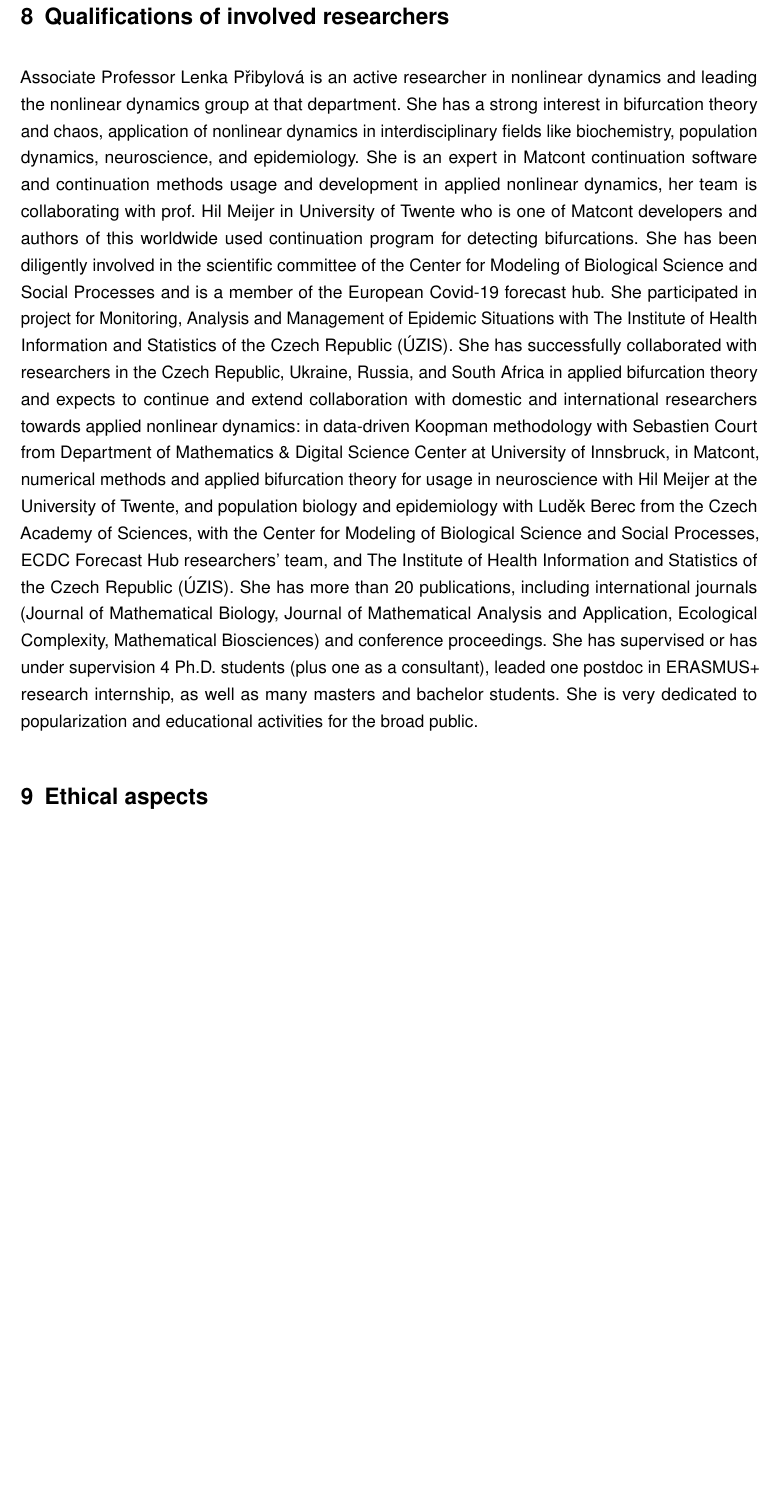
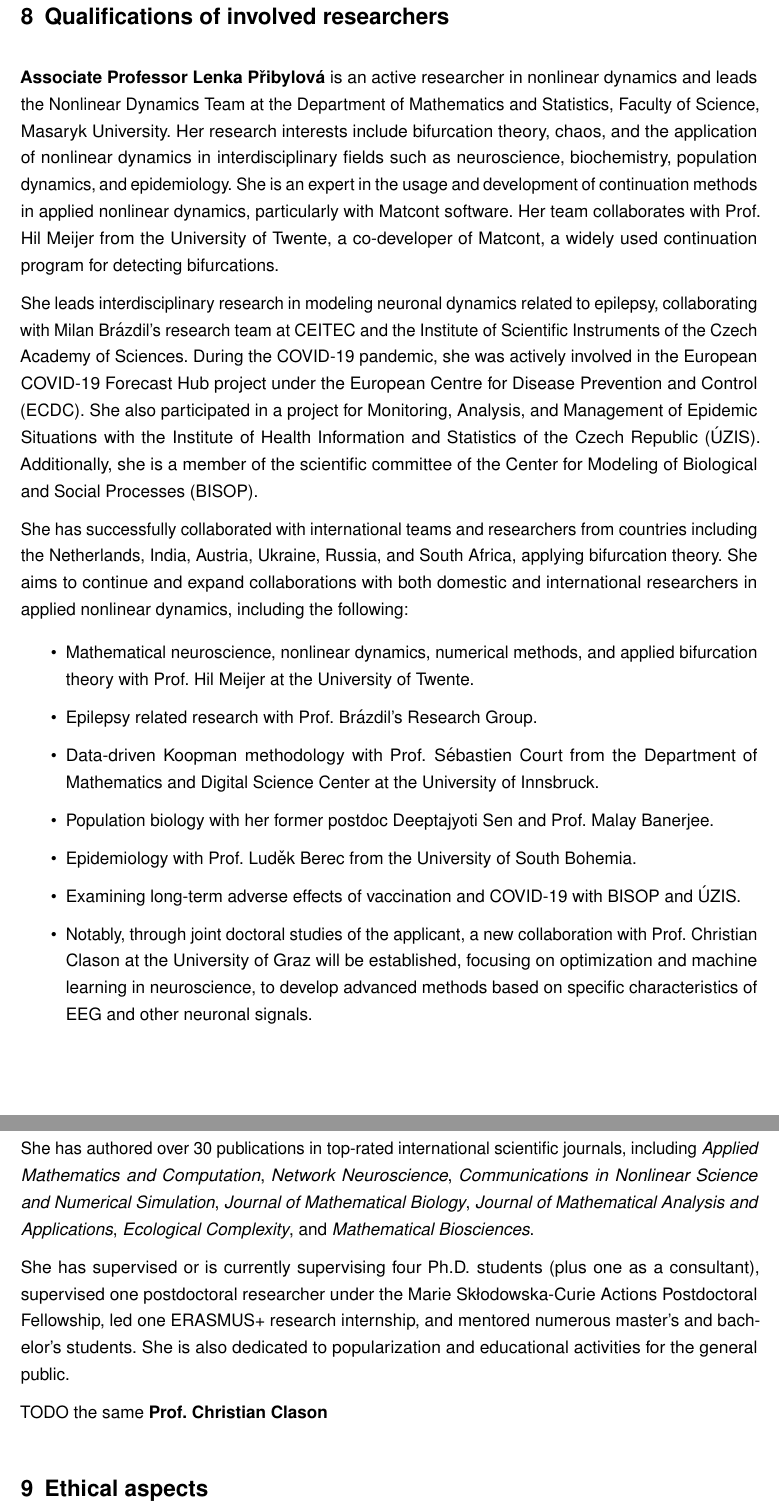
Before and after one commit to sceptri/FWF-GA-R-Project-Proposal, a LaTeX document (proposal.tex): part of page 8 of 16 before the commit and two parts of pages 8 and 9 of 17 after it, the two joined at a grey line, cut so that both start at the same text, the shorter picture padded with empty space. Compiled offline with pdfLaTeX.

Commit message:
Edits by Assoc. Prof. Přibylová

```diff
--- a/proposal.tex
+++ b/proposal.tex
@@ -201,7 +201,30 @@ Here, we list various cooperation partners along with their contributions to thi
 % TODO: Add prof. Clason's qualifications
 
 % TODO: Check & update/reword (I mostly took it from the Deepta's MSCA proposal)
-Associate Professor Lenka Přibylová is an active researcher in nonlinear dynamics and leading the nonlinear dynamics group at that department. She has a strong interest in bifurcation theory and chaos, application of nonlinear dynamics in interdisciplinary fields like biochemistry, population dynamics, neuroscience, and epidemiology. She is an expert in Matcont continuation software and continuation methods usage and development in applied nonlinear dynamics, her team is collaborating with prof. Hil Meijer in University of Twente who is one of Matcont developers and authors of this worldwide used continuation program for detecting bifurcations. She has been diligently involved in the scientific committee of the Center for Modeling of Biological Science and Social Processes and is a member of the European Covid-19 forecast hub. She participated in project for Monitoring, Analysis and Management of Epidemic Situations with The Institute of Health Information and Statistics of the Czech Republic (ÚZIS). She has successfully collaborated with researchers in the Czech Republic, Ukraine, Russia, and South Africa in applied bifurcation theory and expects to continue and extend collaboration with domestic and international researchers towards applied nonlinear dynamics: in data-driven Koopman methodology with Sebastien Court from Department of Mathematics \& Digital Science Center at University of Innsbruck, in Matcont, numerical methods and applied bifurcation theory for usage in neuroscience with Hil Meijer at the University of Twente, and population biology and epidemiology with Luděk Berec from the Czech Academy of Sciences, with the Center for Modeling of Biological Science and Social Processes, ECDC Forecast Hub researchers’ team, and The Institute of Health Information and Statistics of the Czech Republic (ÚZIS). She has more than 20 publications, including international journals (Journal of Mathematical Biology, Journal of Mathematical Analysis and Application, Ecological Complexity, Mathematical Biosciences) and conference proceedings. She has supervised or has under supervision 4 Ph.D. students (plus one as a consultant), leaded one postdoc in ERASMUS+ research internship, as well as many masters and bachelor students. She is very dedicated to popularization and educational activities for the broad public.
+
+
+\textbf{Associate Professor Lenka Přibylová} is an active researcher in nonlinear dynamics and leads the Nonlinear Dynamics Team at the Department of Mathematics and Statistics, Faculty of Science, Masaryk University. Her research interests include bifurcation theory, chaos, and the application of nonlinear dynamics in interdisciplinary fields such as neuroscience, biochemistry, population dynamics, and epidemiology. She is an expert in the usage and development of continuation methods in applied nonlinear dynamics, particularly with Matcont software. Her team collaborates with Prof. Hil Meijer from the University of Twente, a co-developer of Matcont, a widely used continuation program for detecting bifurcations.
+
+She leads interdisciplinary research in modeling neuronal dynamics related to epilepsy, collaborating with Milan Brázdil's research team at CEITEC and the Institute of Scientific Instruments of the Czech Academy of Sciences. During the COVID-19 pandemic, she was actively involved in the European COVID-19 Forecast Hub project under the European Centre for Disease Prevention and Control (ECDC). She also participated in a project for Monitoring, Analysis, and Management of Epidemic Situations with the Institute of Health Information and Statistics of the Czech Republic (\href{https://www.uzis.cz/}{ÚZIS}). Additionally, she is a member of the scientific committee of the Center for Modeling of Biological and Social Processes (\href{https://www.bisop.eu/}{BISOP}).
+
+She has successfully collaborated with international teams and researchers from countries including the Netherlands, India, Austria, Ukraine, Russia, and South Africa, applying bifurcation theory. She aims to continue and expand collaborations with both domestic and international researchers in applied nonlinear dynamics, including the following:
+
+\begin{itemize}
+    \item Mathematical neuroscience, nonlinear dynamics, numerical methods, and applied bifurcation theory with \href{https://people.utwente.nl/h.g.e.meijer}{Prof. Hil Meijer} at the University of Twente.
+    \item Epilepsy related research with \href{https://www.muni.cz/en/about-us/organizational-structure/ceitec/714004-milan-brazdil-rg}{Prof. Brázdil's Research Group}.
+    \item Data-driven Koopman methodology with Prof. Sébastien Court from the Department of Mathematics and Digital Science Center at the University of Innsbruck.
+    \item Population biology with her former postdoc Deeptajyoti Sen and Prof. Malay Banerjee.
+    \item Epidemiology with Prof. Luděk Berec from the University of South Bohemia.
+    \item Examining long-term adverse effects of vaccination and COVID-19 with BISOP and ÚZIS.
+    \item Notably, through joint doctoral studies of the applicant, a new collaboration with Prof. Christian Clason at the University of Graz will be established, focusing on optimization and machine learning in neuroscience, to develop advanced methods based on specific  characteristics of EEG and other neuronal signals.
+\end{itemize}
+
+She has authored over 30 publications in top-rated international scientific journals, including \textit{Applied Mathematics and Computation}, \textit{Network Neuroscience}, \textit{Communications in Nonlinear Science and Numerical Simulation}, \textit{Journal of Mathematical Biology}, \textit{Journal of Mathematical Analysis and Applications}, \textit{Ecological Complexity}, and \textit{Mathematical Biosciences}.
+
+She has supervised or is currently supervising four Ph.D. students (plus one as a consultant), supervised one postdoctoral researcher under the Marie Skłodowska-Curie Actions Postdoctoral Fellowship, led one ERASMUS+ research internship, and mentored numerous master's and bachelor's students. She is also dedicated to popularization and educational activities for the general public.
+
+
+TODO the same \textbf{Prof. Christian Clason}
 
 
 \section{Ethical aspects}\label{sec:ethics}
```
Also changed, not shown: proposal.tex (7 more changed lines).
